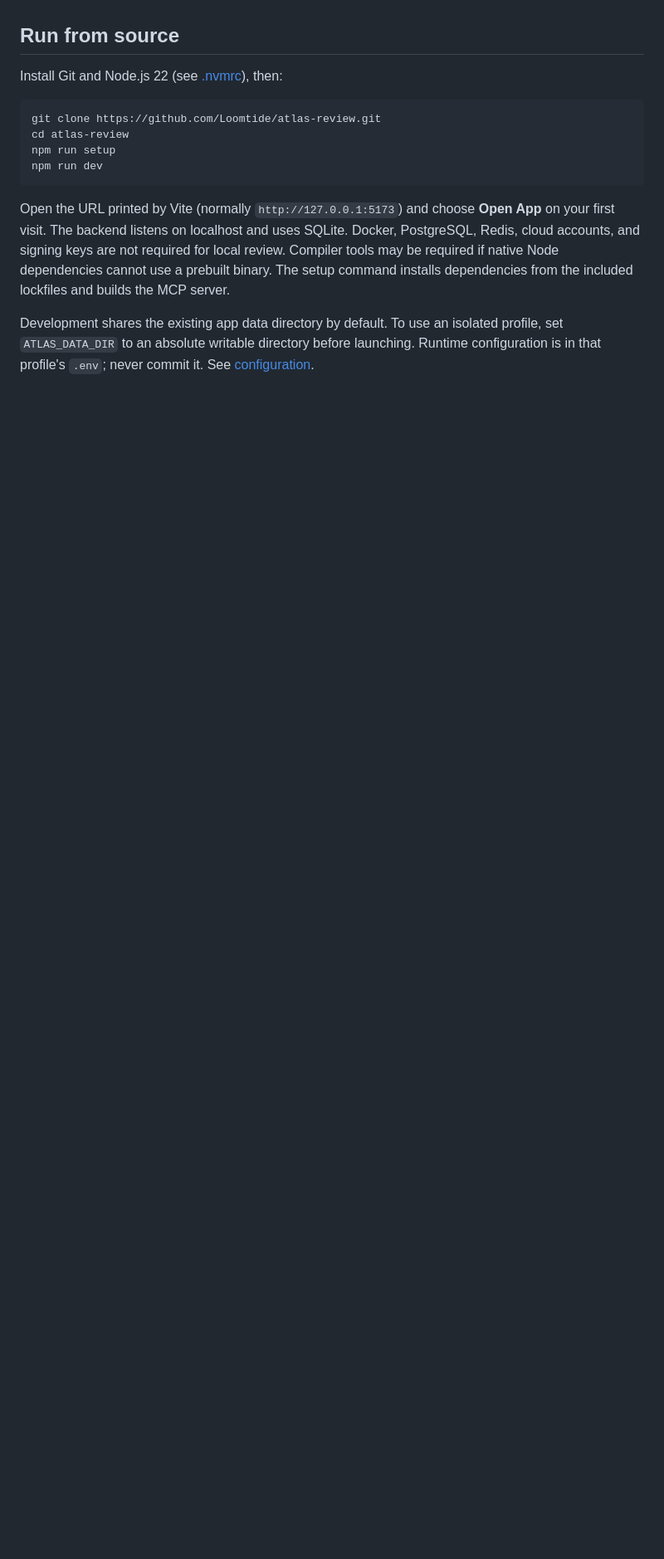
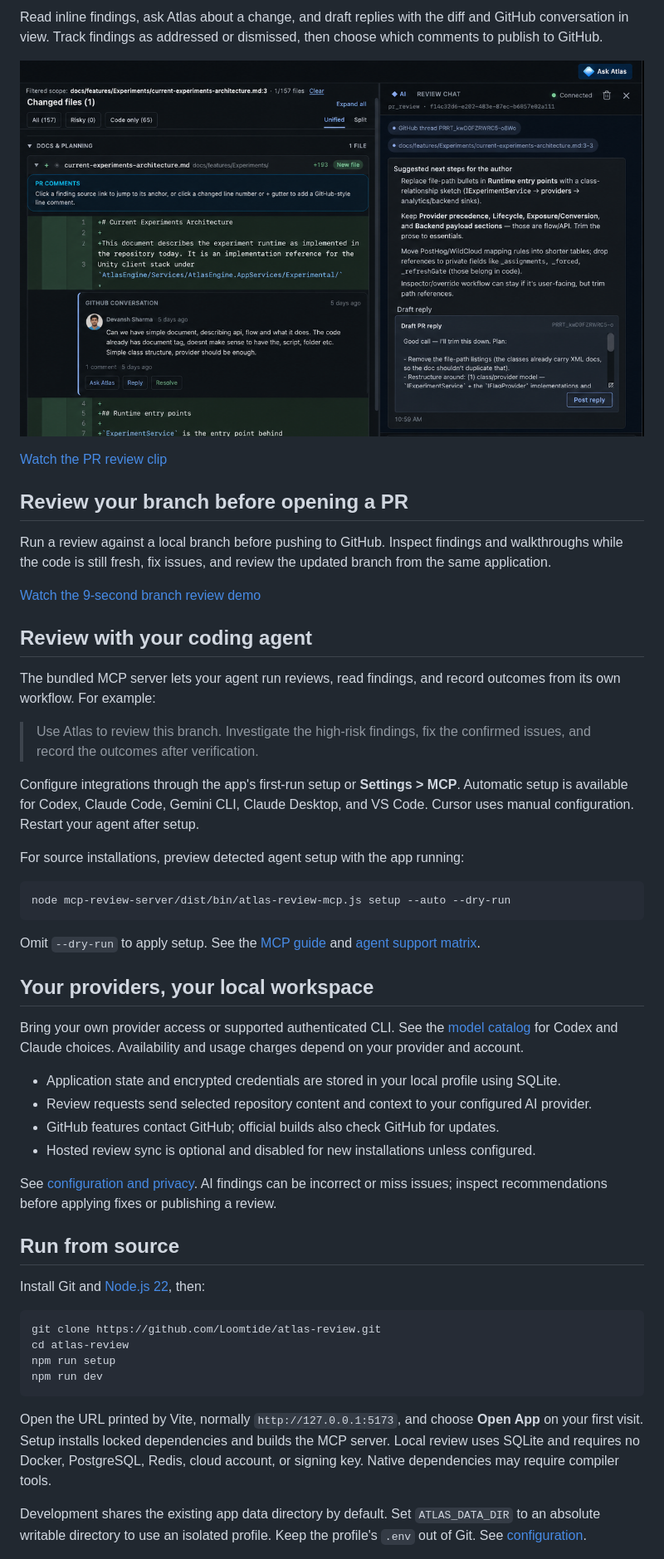
Before and after one commit to AtlasAIEngine/atlas-review, a Markdown page: README.md, the part around one of its changes. Shown at 83% size. Drawn GitHub-style; pictures changed too: docs/assets/readme/review-chat.png (added); blank space fills up the shorter version.

````diff
--- a/README.md
+++ b/README.md
@@ -23,7 +57,45 @@ Launch the app, configure a review provider in Settings, and import a local Git
+Read inline findings, ask Atlas about a change, and draft replies with the diff and GitHub conversation in view. Track findings as addressed or dismissed, then choose which comments to publish to GitHub.
+
+![Review chat beside a scoped code diff and GitHub conversation, with a draft reply ready for inspection](docs/assets/readme/review-chat.png)
+
+[Watch the PR review clip](docs/assets/readme/pull-request-review.webm)
+
+## Review your branch before opening a PR
+
+Run a review against a local branch before pushing to GitHub. Inspect findings and walkthroughs while the code is still fresh, fix issues, and review the updated branch from the same application.
+
+[Watch the 9-second branch review demo](docs/assets/readme/branch-review.mp4)
+
+## Review with your coding agent
+
+The bundled MCP server lets your agent run reviews, read findings, and record outcomes from its own workflow. For example:
+
+> Use Atlas to review this branch. Investigate the high-risk findings, fix the confirmed issues, and record the outcomes after verification.
+
+Configure integrations through the app's first-run setup or **Settings > MCP**. Automatic setup is available for Codex, Claude Code, Gemini CLI, Claude Desktop, and VS Code. Cursor uses manual configuration. Restart your agent after setup.
+
+For source installations, preview detected agent setup with the app running:
+
+```sh
+node mcp-review-server/dist/bin/atlas-review-mcp.js setup --auto --dry-run
+```
+
+Omit `--dry-run` to apply setup. See the [MCP guide](mcp-review-server/README.md) and [agent support matrix](mcp-review-server/docs/setup-support-matrix.md).
+
+## Your providers, your local workspace
+
+Bring your own provider access or supported authenticated CLI. See the [model catalog](docs/MODELS.md) for Codex and Claude choices. Availability and usage charges depend on your provider and account.
+
+- Application state and encrypted credentials are stored in your local profile using SQLite.
+- Review requests send selected repository content and context to your configured AI provider.
+- GitHub features contact GitHub; official builds also check GitHub for updates.
+- Hosted review sync is optional and disabled for new installations unless configured.
+
+See [configuration and privacy](docs/CONFIGURATION.md). AI findings can be incorrect or miss issues; inspect recommendations before applying fixes or publishing a review.
 
 ## Run from source
 
-Install Git and Node.js 22 (see [.nvmrc](.nvmrc)), then:
+Install Git and [Node.js 22](.nvmrc), then:
 
 ```sh
 git clone https://github.com/Loomtide/atlas-review.git
@@ -32,7 +104,7 @@ npm run setup
 npm run dev
 ```
 
-Open the URL printed by Vite (normally `http://127.0.0.1:5173`) and choose **Open App** on your first visit. The backend listens on localhost and uses SQLite. Docker, PostgreSQL, Redis, cloud accounts, and signing keys are not required for local review. Compiler tools may be required if native Node dependencies cannot use a prebuilt binary. The setup command installs dependencies from the included lockfiles and builds the MCP server.
+Open the URL printed by Vite, normally `http://127.0.0.1:5173`, and choose **Open App** on your first visit. Setup installs locked dependencies and builds the MCP server. Local review uses SQLite and requires no Docker, PostgreSQL, Redis, cloud account, or signing key. Native dependencies may require compiler tools.
 
-Development shares the existing app data directory by default. To use an isolated profile, set `ATLAS_DATA_DIR` to an absolute writable directory before launching. Runtime configuration is in that profile's `.env`; never commit it. See [configuration](docs/CONFIGURATION.md).
+Development shares the existing app data directory by default. Set `ATLAS_DATA_DIR` to an absolute writable directory to use an isolated profile. Keep the profile's `.env` out of Git. See [configuration](docs/CONFIGURATION.md).
 
````
Also changed, not shown: other parts of README.md (+53 -32 lines), docs/assets/readme/product-demo.png (added), 5 other files.
